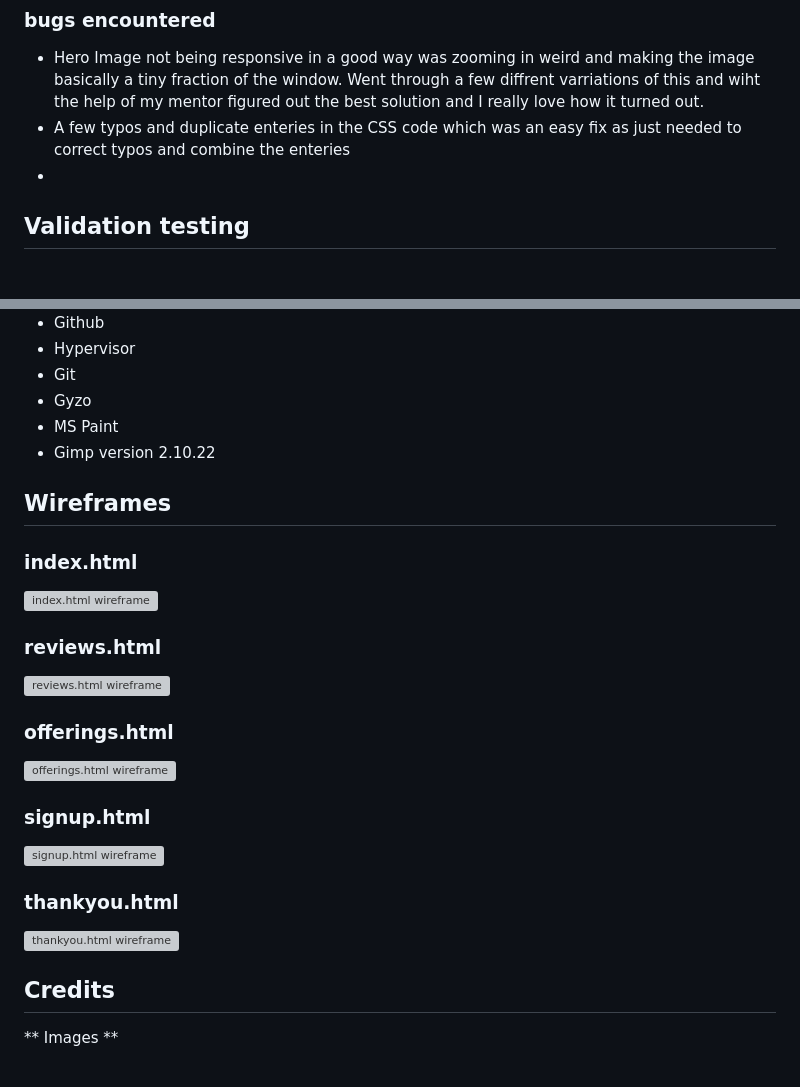
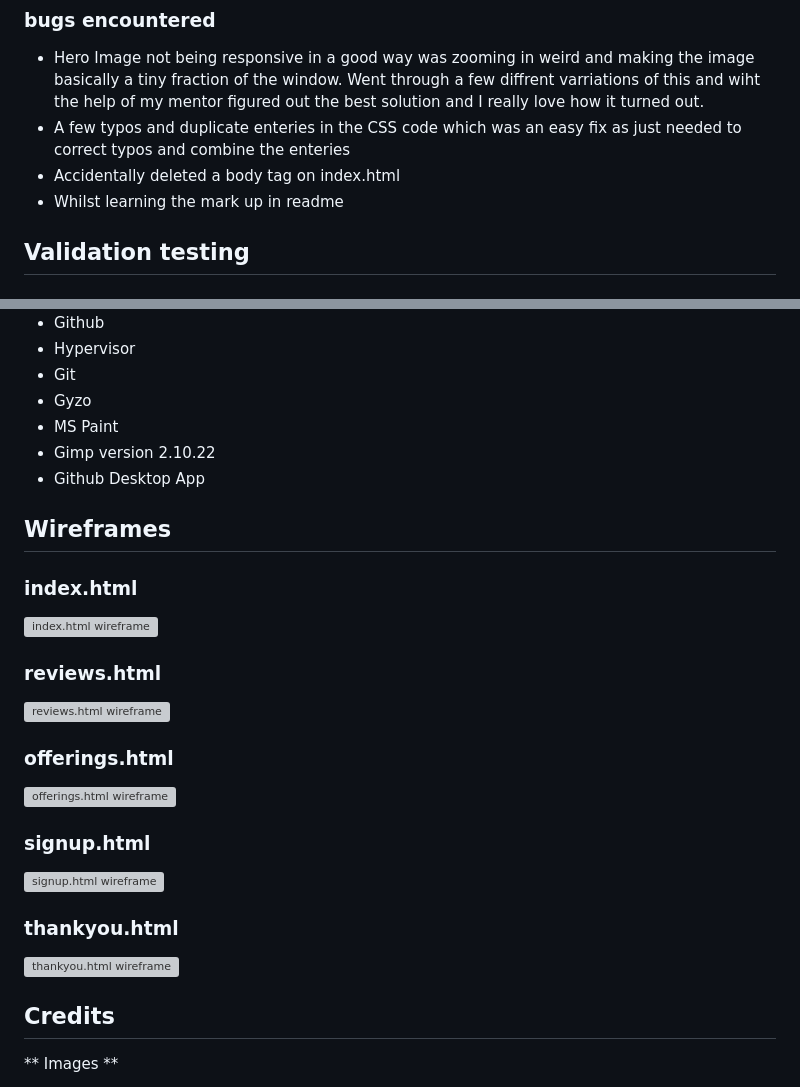
Before and after one commit to Danger0101/Meaningful_Careers_P1, a Markdown page: README.md, 2 parts joined by grey strips. GitHub-like rendering; grey boxes are pictures that could not be loaded.

Commit message:
Update readme bug fix and wireframes
added to bugs encountered and corrected wireframe image format links

```diff
--- a/README.md
+++ b/README.md
@@ -76,7 +76,8 @@ Meaningful Careers allows people to learn about the company and and its offering
 ### bugs encountered
 - Hero Image not being responsive in a good way was zooming in weird and making the image basically a tiny fraction of the window. Went through a few diffrent varriations of this and wiht the help of my mentor figured out the best solution and I really love how it turned out.
 - A few typos and duplicate enteries in the CSS code which was an easy fix as just needed to correct typos and combine the enteries
--
+- Accidentally deleted a body tag on index.html
+- Whilst learning the mark up in readme
 
 ## Validation testing
 ### CSS
@@ -145,6 +146,7 @@ Used github pages [View Site here](https://danger0101.github.io/Meaningful_Caree
 - Gyzo
 - MS Paint
 - Gimp version 2.10.22
+- Github Desktop App
 
 ## Wireframes
 ### index.html
```
Also changed, not shown: other parts of README.md (+5 -5 lines).
